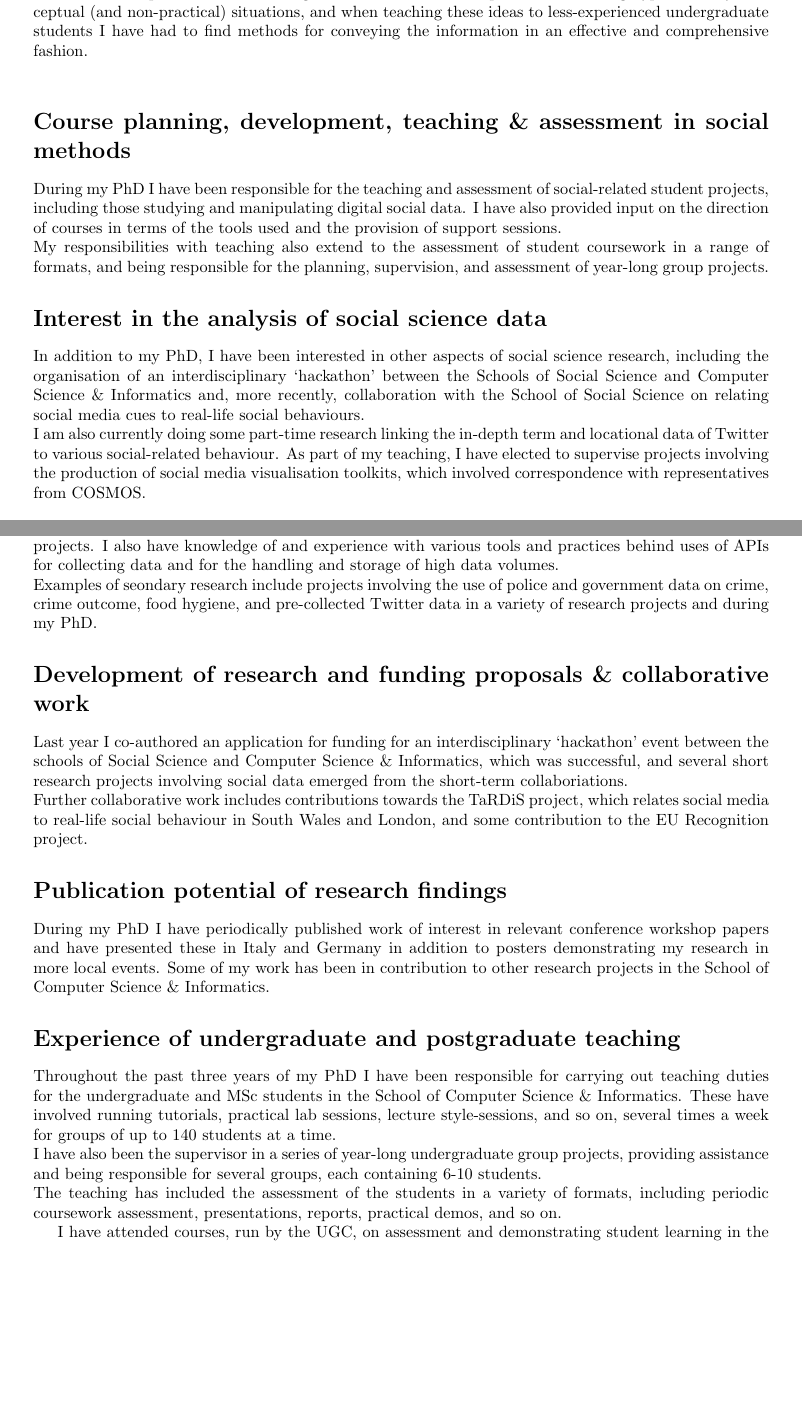
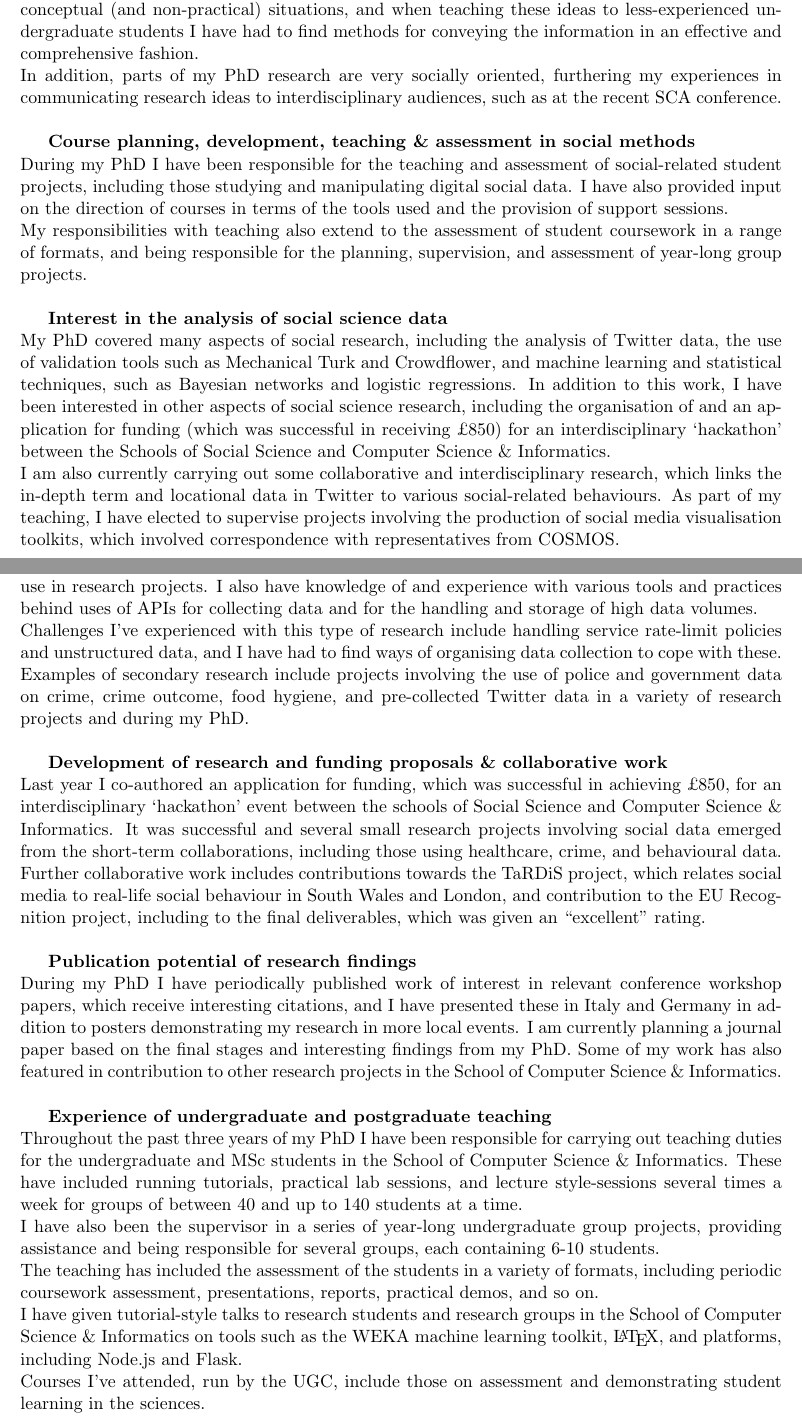
Before and after one commit to flyingsparx/cv, a LaTeX document (Supporting Documents/socsi_2013.tex): two parts of pages 1 and 2 of 2, joined at a grey line, cut so that both start at the same text, the shorter picture padded with empty space. Compiled offline with pdfLaTeX.

Commit message:
final updates to supporting documents

```diff
--- a/Supporting Documents/socsi_2013.tex
+++ b/Supporting Documents/socsi_2013.tex
@@ -17,11 +18,11 @@ Throughout my PhD and undergraduate degree, I have been required to produce many
+The field of computer science is among those that sometimes require understanding hypothetically conceptual (and non-practical) situations, and when teaching these ideas to less-experienced undergraduate students I have had to find methods for conveying the information in an effective and comprehensive fashion.\\
+In addition, parts of my PhD research are very socially oriented, furthering my experiences in communicating research ideas to interdisciplinary audiences, such as at the recent SCA conference.\\
 
-\section*{Communicating complex ideas}
-The field of computer science is among those that sometimes require understanding hypothetically conceptual (and non-practical) situations, and when teaching these ideas to less-experienced undergraduate students I have had to find methods for conveying the information in an effective and comprehensive fashion.\\
+\textbf{Course planning, development, teaching \& assessment in social methods}\\
+During my PhD I have been responsible for the teaching and assessment of social-related student projects, including those studying and manipulating digital social data. I have also provided input on the direction of courses in terms of the tools used and the provision of support sessions.\\
+My responsibilities with teaching also extend to the assessment of student coursework in a range of formats, and being responsible for the planning, supervision, and assessment of year-long group projects.\\
 
-\section*{Course planning, development, teaching \& assessment in social methods}
-During my PhD I have been responsible for the teaching and assessment of social-related student projects, including those studying and manipulating digital social data. I have also provided input on the direction of courses in terms of the tools used and the provision of support sessions.\\
-My responsibilities with teaching also extend to the assessment of student coursework in a range of formats, and being responsible for the planning, supervision, and assessment of year-long group projects.
+\textbf{Interest in the analysis of social science data}\\
+My PhD covered many aspects of social research, including the analysis of Twitter data, the use of validation tools such as Mechanical Turk and Crowdflower, and machine learning and statistical techniques, such as Bayesian networks and logistic regressions. In addition to this work, I have been interested in other aspects of social science research, including the organisation of and an application for funding (which was successful in receiving £850) for an interdisciplinary `hackathon' between the Schools of Social Science and Computer Science \& Informatics.\\
+I am also currently carrying out some collaborative and interdisciplinary research, which links the in-depth term and locational data in Twitter to various social-related behaviours. As part of my teaching, I have elected to supervise projects involving the production of social media visualisation toolkits, which involved correspondence with representatives from COSMOS.\\
 
-\section*{Interest in the analysis of social science data}
-In addition to my PhD, I have been interested in other aspects of social science research, including the organisation of an interdisciplinary `hackathon' between the Schools of Social Science and Computer Science \& Informatics and, more recently, collaboration with the School of Social Science on relating social media cues to real-life social behaviours.\\
-I am also currently doing some part-time research linking the in-depth term and locational data of Twitter to various social-related behaviour. As part of my teaching, I have elected to supervise projects involving the production of social media visualisation toolkits, which involved correspondence with representatives from COSMOS.
@@ -32,23 +34,22 @@ I have knowledge of how to find the appropriate methods for analysing data in di
+I have been involved in many instances of data analysis as part of primary and secondary research. The majority of my PhD has involved using data I've directly collected from sources, such as Twitter. In addition, I've been involved with the collection from media such as Last.fm and IMDB for use in research projects. I also have knowledge of and experience with various tools and practices behind uses of APIs for collecting data and for the handling and storage of high data volumes.\\
+Challenges I've experienced with this type of research include handling service rate-limit policies and unstructured data, and I have had to find ways of organising data collection to cope with these.\\
+Examples of secondary research include projects involving the use of police and government data on crime, crime outcome, food hygiene, and pre-collected Twitter data in a variety of research projects and during my PhD.\\
 
-\section*{Demonstration of the understanding of primary and secondary research}
-I have been involved in many instances of data analysis as part of primary and secondary research. The majority of my PhD has involved using data I've directly collected from sources, such as Twitter. In addition, I've been involved with the collection from media such as Last.fm and IMDB for use in research projects. I also have knowledge of and experience with various tools and practices behind uses of APIs for collecting data and for the handling and storage of high data volumes.\\
-Examples of seondary research include projects involving the use of police and government data on crime, crime outcome, food hygiene, and pre-collected Twitter data in a variety of research projects and during my PhD.
+\textbf{Development of research and funding proposals \& collaborative work}\\
+Last year I co-authored an application for funding, which was successful in achieving £850, for an interdisciplinary `hackathon' event between the schools of Social Science and Computer Science \& Informatics. It was successful and several small research projects involving social data emerged from the short-term collaborations, including those using healthcare, crime, and behavioural data.\\
+Further collaborative work includes contributions towards the TaRDiS project, which relates social media to real-life social behaviour in South Wales and London, and contribution to the EU Recognition project, including to the final deliverables, which was given an ``excellent'' rating.\\
 
-\section*{Development of research and funding proposals \& collaborative work}
-Last year I co-authored an application for funding for an interdisciplinary `hackathon' event between the schools of Social Science and Computer Science \& Informatics, which was successful, and several short research projects involving social data emerged from the short-term collaboriations.\\
-Further collaborative work includes contributions towards the TaRDiS project, which relates social media to real-life social behaviour in South Wales and London, and some contribution to the EU Recognition project.
+\textbf{Publication potential of research findings}\\
+During my PhD I have periodically published work of interest in relevant conference workshop papers, which receive interesting citations, and I have presented these in Italy and Germany in addition to posters demonstrating my research in more local events. I am currently planning a journal paper based on the final stages and interesting findings from my PhD. Some of my work has also featured in contribution to other research projects in the School of Computer Science \& Informatics.\\
 
-\section*{Publication potential of research findings}
-During my PhD I have periodically published work of interest in relevant conference workshop papers and have presented these in Italy and Germany in addition to posters demonstrating my research in more local events. Some of my work has been in contribution to other research projects in the School of Computer Science \& Informatics.
+\textbf{Experience of undergraduate and postgraduate teaching}\\
+Throughout the past three years of my PhD I have been responsible for carrying out teaching duties for the undergraduate and MSc students in the School of Computer Science \& Informatics. These have included running tutorials, practical lab sessions, and lecture style-sessions several times a week for groups of between 40 and up to 140 students at a time.\\
+I have also been the supervisor in a series of year-long undergraduate group projects, providing assistance and being responsible for several groups, each containing 6-10 students.\\
+The teaching has included the assessment of the students in a variety of formats, including periodic coursework assessment, presentations, reports, practical demos, and so on.\\
+I have given tutorial-style talks to research students and research groups in the School of Computer Science \& Informatics on tools such as the WEKA machine learning toolkit, \LaTeX, and platforms, including Node.js and Flask.\\
+Courses I've attended, run by the UGC, include those on assessment and demonstrating student learning in the sciences.\\
 
-\section*{Experience of undergraduate and postgraduate teaching}
-Throughout the past three years of my PhD I have been responsible for carrying out teaching duties for the undergraduate and MSc students in the School of Computer Science \& Informatics. These have involved running tutorials, practical lab sessions, lecture style-sessions, and so on, several times a week for groups of up to 140 students at a time.\\
-I have also been the supervisor in a series of year-long undergraduate group projects, providing assistance and being responsible for several groups, each containing 6-10 students.\\
-The teaching has included the assessment of the students in a variety of formats, including periodic coursework assessment, presentations, reports, practical demos, and so on.
-
-I have attended courses, run by the UGC, on assessment and demonstrating student learning in the sciences.
-
-\section*{Higher-level degree status}
+\textbf{Higher-level degree status}\\
 I am currently approaching the final stages of writing up my PhD thesis, which I plan to submit and complete by Spring 2014.
 
 \end{document}
```
Also changed, not shown: Supporting Documents/socsi_2013.pdf, Supporting Documents/socsi_2013.tex (22 more changed lines).
